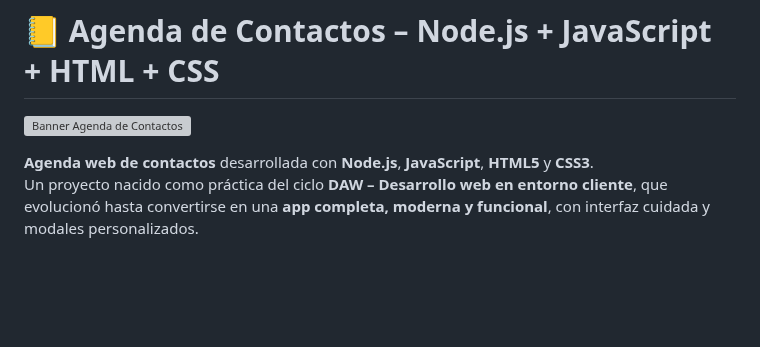
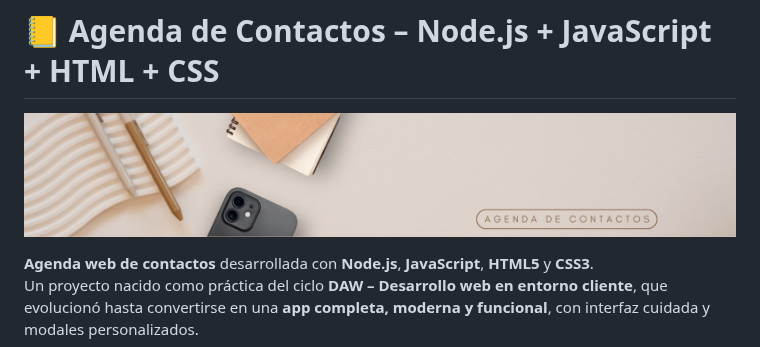
Before and after one commit to mariarosete/agenda-contactos, a Markdown page: README.md, the part around the change. GitHub-like rendering; blank space fills up the shorter version; grey boxes are pictures that could not be loaded.

```diff
--- a/README.md
+++ b/README.md
@@ -1,6 +1,6 @@
 # 📒 Agenda de Contactos – Node.js + JavaScript + HTML + CSS
 
-![Banner Agenda de Contactos](https://github.com/mariarosete/agenda-contactos/blob/main/bannerAgenda.png?raw=true)
+![Banner Agenda de Contactos](https://github.com/mariarosete/agenda-contactos/blob/main/images/bannerAgenda.png?raw=true)
 
 **Agenda web de contactos** desarrollada con **Node.js**, **JavaScript**, **HTML5** y **CSS3**.
 Un proyecto nacido como práctica del ciclo **DAW – Desarrollo web en entorno cliente**, que evolucionó hasta convertirse en una **app completa, moderna y funcional**, con interfaz cuidada y modales personalizados.
```
